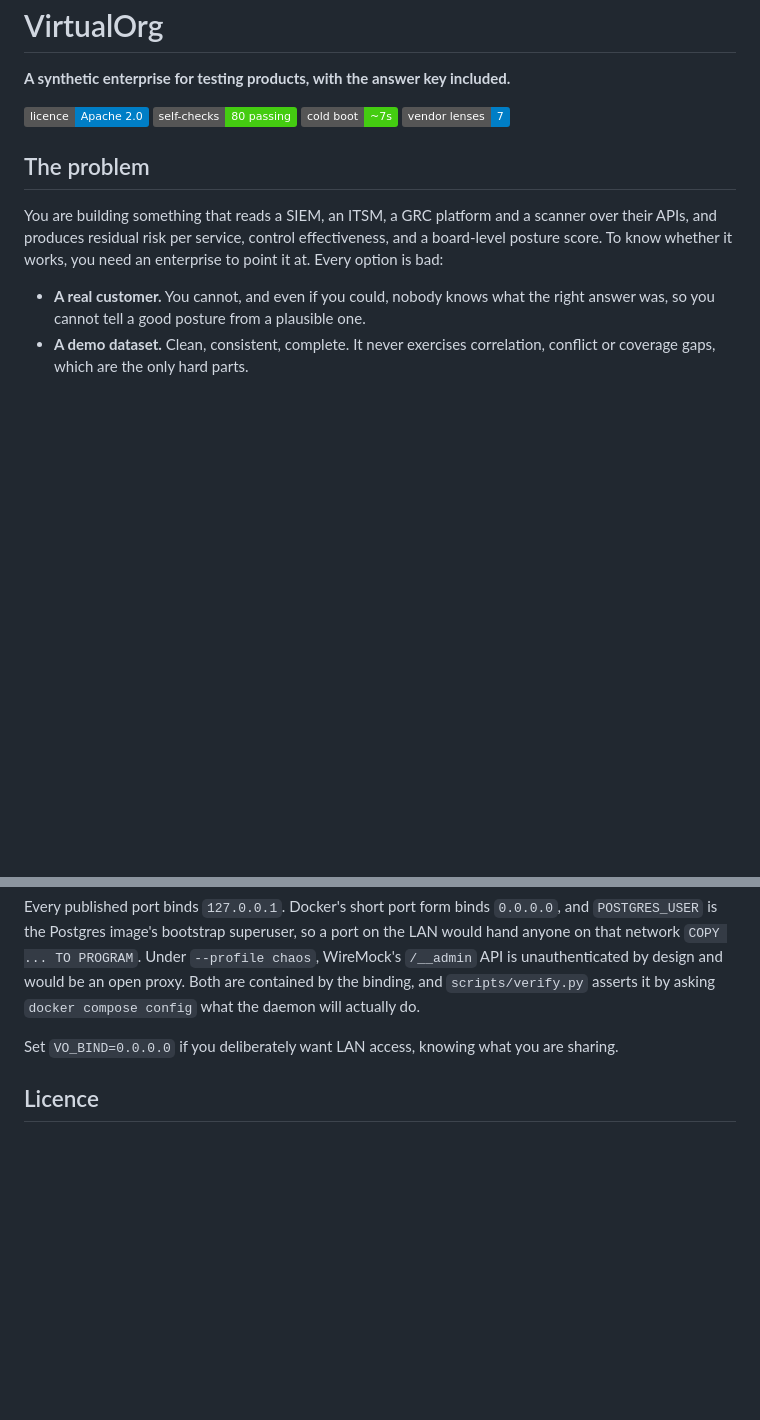
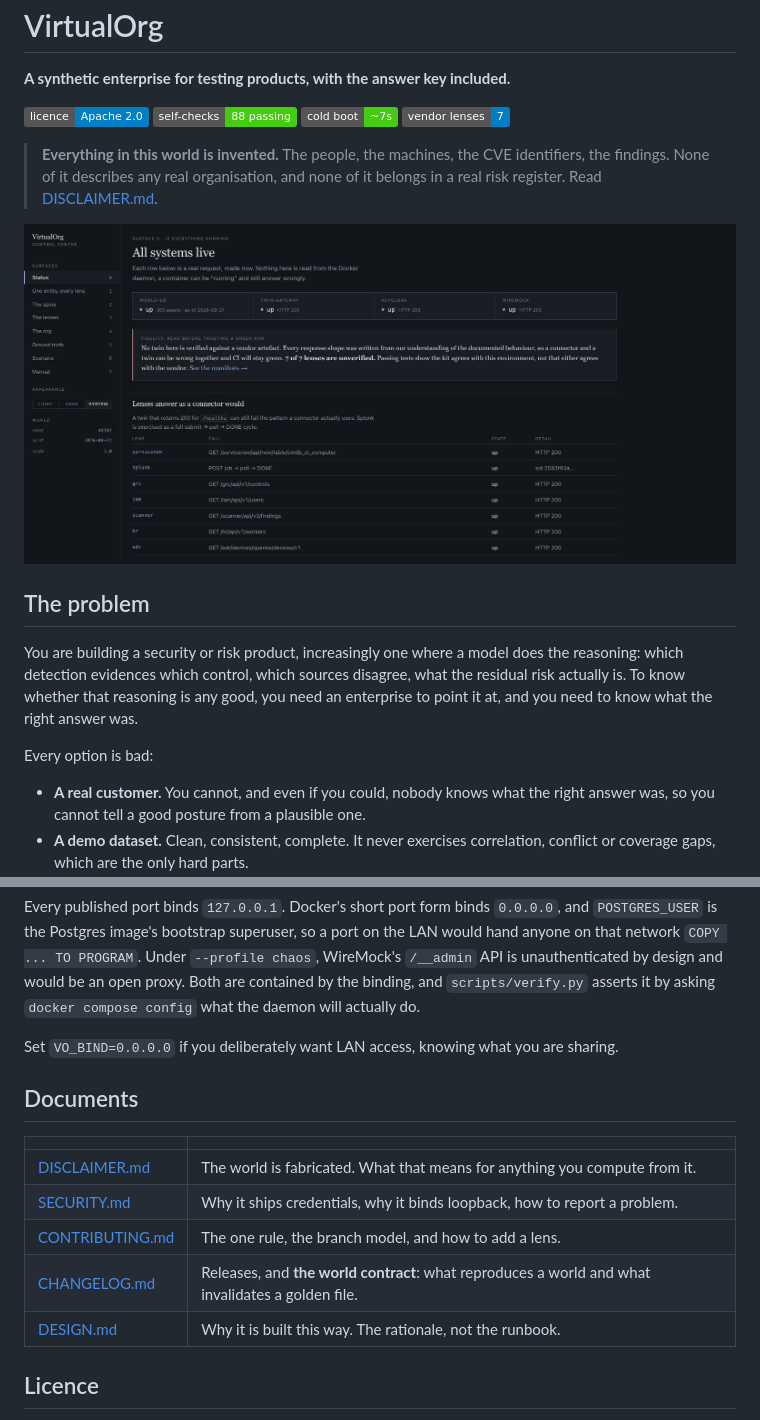
Before and after one commit to Sikkandar-Sha/VirtualOrg, a Markdown page: README.md, 2 parts joined by grey strips. GitHub-like rendering; pictures changed too: docs/screenshots/status.jpg (added); badges without logos; blank space fills up the shorter version.

```diff
--- a/README.md
+++ b/README.md
@@ -4,16 +4,24 @@
 included.**
 
 [![licence](https://img.shields.io/badge/licence-Apache%202.0-blue)](LICENSE)
-[![checks](https://img.shields.io/badge/self--checks-80%20passing-brightgreen)](scripts/verify.py)
+[![checks](https://img.shields.io/badge/self--checks-88%20passing-brightgreen)](scripts/verify.py)
 [![boot](https://img.shields.io/badge/cold%20boot-~7s-brightgreen)](#run-it)
 [![lenses](https://img.shields.io/badge/vendor%20lenses-7-informational)](#the-seven-lenses)
 
+> **Everything in this world is invented.** The people, the machines, the CVE
+> identifiers, the findings. None of it describes any real organisation, and none of it
+> belongs in a real risk register. Read [DISCLAIMER.md](DISCLAIMER.md).
+
+![The Control Center status board](docs/screenshots/status.jpg)
+
 ## The problem
 
-You are building something that reads a SIEM, an ITSM, a GRC platform and a scanner
-over their APIs, and produces residual risk per service, control effectiveness, and a
-board-level posture score. To know whether it works, you need an enterprise to point it
-at. Every option is bad:
+You are building a security or risk product, increasingly one where a model does the
+reasoning: which detection evidences which control, which sources disagree, what the
+residual risk actually is. To know whether that reasoning is any good, you need an
+enterprise to point it at, and you need to know what the right answer was.
+
+Every option is bad:
 
 - **A real customer.** You cannot, and even if you could, nobody knows what the right
   answer was, so you cannot tell a good posture from a plausible one.
@@ -461,6 +521,16 @@ contained by the binding, and `scripts/verify.py` asserts it by asking
 
 Set `VO_BIND=0.0.0.0` if you deliberately want LAN access, knowing what you are sharing.
 
+## Documents
+
+| | |
+|---|---|
+| [DISCLAIMER.md](DISCLAIMER.md) | The world is fabricated. What that means for anything you compute from it. |
+| [SECURITY.md](SECURITY.md) | Why it ships credentials, why it binds loopback, how to report a problem. |
+| [CONTRIBUTING.md](CONTRIBUTING.md) | The one rule, the branch model, and how to add a lens. |
+| [CHANGELOG.md](CHANGELOG.md) | Releases, and **the world contract**: what reproduces a world and what invalidates a golden file. |
+| [DESIGN.md](DESIGN.md) | Why it is built this way. The rationale, not the runbook. |
+
 ## Licence
 
 Apache 2.0. See [LICENSE](LICENSE) and [NOTICE](NOTICE). Vendor names are trademarks of
```
Also changed, not shown: other parts of README.md (+52 -0 lines), .github/pull_request_template.md (added, +15 -0 lines), CHANGELOG.md (added, +68 -0 lines), CODE_OF_CONDUCT.md (added, +32 -0 lines), DISCLAIMER.md (added, +73 -0 lines), docs/screenshots/ground-truth.jpg (added), docs/screenshots/one-entity-every-lens.jpg (added), docs/screenshots/what-you-can-reach.jpg (added), 10 other files.
